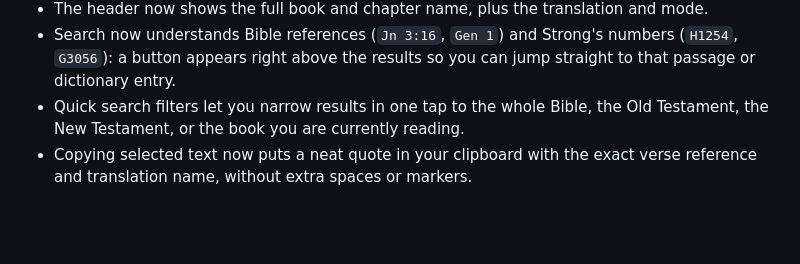
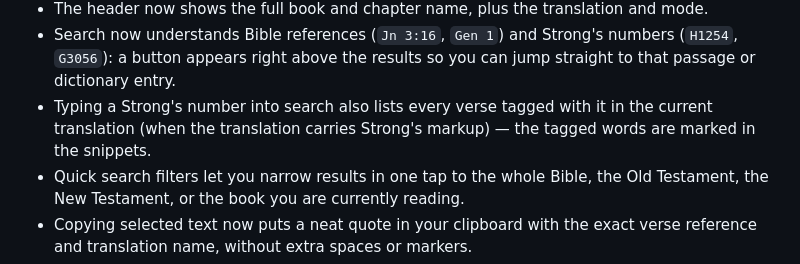
Before and after one commit to 20genesis14-sys/StudyBible, a Markdown page: CHANGELOG.md, the part around the change. GitHub-like rendering; blank space fills up the shorter version.

```diff
--- a/CHANGELOG.md
+++ b/CHANGELOG.md
@@ -19,6 +19,9 @@ Usability and intuitiveness — fixing visual rough edges.
 - Search now understands Bible references (`Jn 3:16`, `Gen 1`) and
   Strong's numbers (`H1254`, `G3056`): a button appears right above the
   results so you can jump straight to that passage or dictionary entry.
+- Typing a Strong's number into search also lists every verse tagged
+  with it in the current translation (when the translation carries
+  Strong's markup) — the tagged words are marked in the snippets.
 - Quick search filters let you narrow results in one tap to the whole
   Bible, the Old Testament, the New Testament, or the book you are
   currently reading.
```
Also changed, not shown: CHANGELOG.ru.md (+3 -0 lines).
